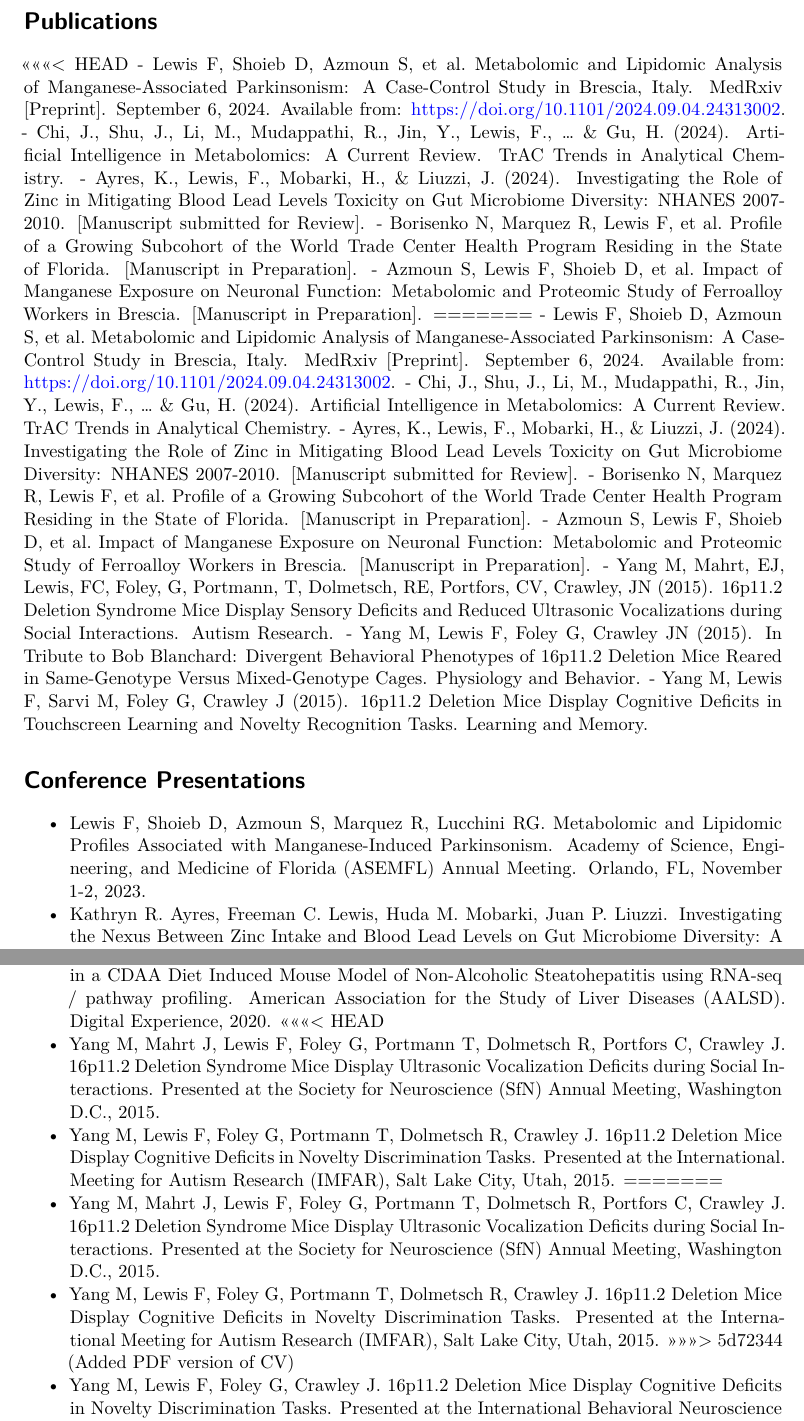
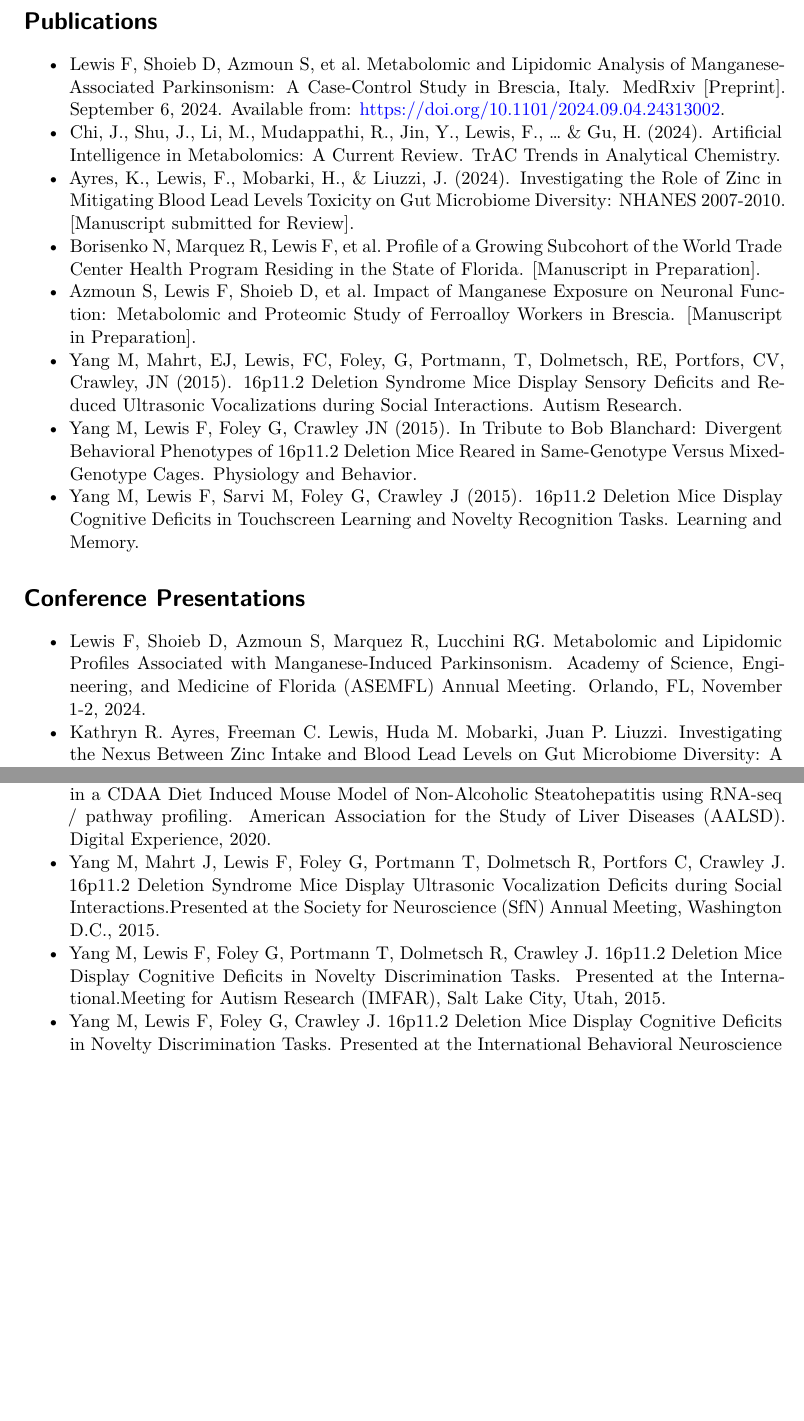
Before and after one commit to freemanchrislewis/Freeman_CV, a Quarto document (FreemanLewis_Resume_20240722.qmd): two parts of pages 5 and 6 of 6, joined at a grey line, cut so that both start at the same text, the shorter picture padded with empty space. Rendered offline with R 4.5, knitr and Pandoc in place of Quarto, then LaTeX, with nearby package versions.

Commit message:
Updated resume with recent changes

```diff
--- a/FreemanLewis_Resume_20240722.qmd
+++ b/FreemanLewis_Resume_20240722.qmd
@@ -146,7 +146,6 @@ I am an experienced research scientist with a strong background in neuroscience,
 - Provided alternative solutions to patients in the waiting area by facilitating discussion and listening attentively to the feelings and issues they described.
 
 # Publications
-<<<<<<< HEAD
 -	Lewis F, Shoieb D, Azmoun S, et al. Metabolomic and Lipidomic Analysis of Manganese-Associated Parkinsonism: A Case-Control Study in Brescia, Italy. MedRxiv [Preprint]. September 6, 2024. Available from: https://doi.org/10.1101/2024.09.04.24313002.
 - Chi, J., Shu, J., Li, M., Mudappathi, R., Jin, Y., Lewis, F., ... & Gu, H. (2024). Artificial Intelligence in Metabolomics: A Current Review. TrAC Trends in Analytical Chemistry.
 - Ayres, K., Lewis, F., Mobarki, H., & Liuzzi, J. (2024). Investigating the Role of Zinc in Mitigating Blood Lead Levels Toxicity on Gut Microbiome Diversity: NHANES 2007-2010. [Manuscript submitted for Review].
@@ -154,18 +153,12 @@ I am an experienced research scientist with a strong background in neuroscience,
 - Azmoun S, Lewis F, Shoieb D, et al. Impact of Manganese Exposure on Neuronal Function:
 Metabolomic and Proteomic Study of Ferroalloy Workers in Brescia. [Manuscript in
 Preparation].
-=======
-- Lewis F, Shoieb D, Azmoun S, et al. Metabolomic and Lipidomic Analysis of Manganese-Associated Parkinsonism: A Case-Control Study in Brescia, Italy. MedRxiv [Preprint]. September 6, 2024. Available from: https://doi.org/10.1101/2024.09.04.24313002.
-- Chi, J., Shu, J., Li, M., Mudappathi, R., Jin, Y., Lewis, F., ... & Gu, H. (2024). Artificial Intelligence in Metabolomics: A Current Review. TrAC Trends in Analytical Chemistry.
-- Ayres, K., Lewis, F., Mobarki, H., & Liuzzi, J. (2024). Investigating the Role of Zinc in Mitigating Blood Lead Levels Toxicity on Gut Microbiome Diversity: NHANES 2007-2010. [Manuscript submitted for Review].
-- Borisenko N, Marquez R, Lewis F, et al. Profile of a Growing Subcohort of the World Trade Center Health Program Residing in the State of Florida. [Manuscript in Preparation].
-- Azmoun S, Lewis F, Shoieb D, et al. Impact of Manganese Exposure on Neuronal Function: Metabolomic and Proteomic Study of Ferroalloy Workers in Brescia. [Manuscript in Preparation].
 - Yang M, Mahrt, EJ, Lewis, FC, Foley, G, Portmann, T, Dolmetsch, RE, Portfors, CV, Crawley, JN (2015). 16p11.2 Deletion Syndrome Mice Display Sensory Deficits and Reduced Ultrasonic Vocalizations during Social Interactions. Autism Research.
 - Yang M, Lewis F, Foley G, Crawley JN (2015). In Tribute to Bob Blanchard: Divergent Behavioral Phenotypes of 16p11.2 Deletion Mice Reared in Same-Genotype Versus Mixed-Genotype Cages. Physiology and Behavior.
 - Yang M, Lewis F, Sarvi M, Foley G, Crawley J (2015). 16p11.2 Deletion Mice Display Cognitive Deficits in Touchscreen Learning and Novelty Recognition Tasks. Learning and Memory.
 
 # Conference Presentations
-- Lewis F, Shoieb D, Azmoun S, Marquez R, Lucchini RG. Metabolomic and Lipidomic Profiles Associated with Manganese-Induced Parkinsonism. Academy of Science, Engineering, and Medicine of Florida (ASEMFL) Annual Meeting. Orlando, FL, November 1-2, 2023.
+- Lewis F, Shoieb D, Azmoun S, Marquez R, Lucchini RG. Metabolomic and Lipidomic Profiles Associated with Manganese-Induced Parkinsonism. Academy of Science, Engineering, and Medicine of Florida (ASEMFL) Annual Meeting. Orlando, FL, November 1-2, 2024.
 - Kathryn R. Ayres, Freeman C. Lewis, Huda M. Mobarki, Juan P. Liuzzi. Investigating the Nexus Between Zinc Intake and Blood Lead Levels on Gut Microbiome Diversity: A Secondary Analysis of NHANES Data. Annual American Society of Nutrition Conference. Chicago, 2024.
 - Yang M, Mahrt J, Lewis F, Foley G, Portmann T, Dolmetsch R, Portfors C, Crawley J. 16p11.2 deletion syndrome mice display ultrasonic vocalization deficits during social interactions. Society for Neuroscience (SfN) Annual Meeting. Washington, D.C. 2015.
 - Yang M, Lewis F, Foley G, Portmann T, Dolmetsch R, Crawley J. 16p11.2 Deletion Mice Display Cognitive Deficits in Novelty Discrimination Tasks. The International Meeting for Autism Research (IMFAR). Salt Lake City, Utah. 2015.
@@ -176,14 +169,7 @@ Preparation].
 - Ambade A, Lewis F, Kolumam G, Morrison J, Cornicelli J. Defining the Onset of Fibrosis in a CDAA Diet Induced Mouse Model of Non-Alcoholic Steatohepatitis using RNA-seq / pathway profiling. American Association for the Study of Liver Diseases (AALSD). Digital Experience, 2020.
-<<<<<<< HEAD
-- Yang M, Mahrt J, Lewis F, Foley G, Portmann T, Dolmetsch R, Portfors C, Crawley J. 16p11.2 Deletion Syndrome Mice Display Ultrasonic Vocalization Deficits during Social Interactions.
-Presented at the Society for Neuroscience (SfN) Annual Meeting, Washington D.C., 2015.
+- Yang M, Mahrt J, Lewis F, Foley G, Portmann T, Dolmetsch R, Portfors C, Crawley J. 16p11.2 Deletion Syndrome Mice Display Ultrasonic Vocalization Deficits during Social Interactions.Presented at the Society for Neuroscience (SfN) Annual Meeting, Washington D.C., 2015.
 - Yang M, Lewis F, Foley G, Portmann T, Dolmetsch R, Crawley J. 16p11.2 Deletion Mice
-Display Cognitive Deficits in Novelty Discrimination Tasks. Presented at the International.
-Meeting for Autism Research (IMFAR), Salt Lake City, Utah, 2015.
-=======
-- Yang M, Mahrt J, Lewis F, Foley G, Portmann T, Dolmetsch R, Portfors C, Crawley J. 16p11.2 Deletion Syndrome Mice Display Ultrasonic Vocalization Deficits during Social Interactions. Presented at the Society for Neuroscience (SfN) Annual Meeting, Washington D.C., 2015.
-- Yang M, Lewis F, Foley G, Portmann T, Dolmetsch R, Crawley J. 16p11.2 Deletion Mice Display Cognitive Deficits in Novelty Discrimination Tasks. Presented at the International Meeting for Autism Research (IMFAR), Salt Lake City, Utah, 2015.
->>>>>>> 5d72344 (Added PDF version of CV)
+Display Cognitive Deficits in Novelty Discrimination Tasks. Presented at the International.Meeting for Autism Research (IMFAR), Salt Lake City, Utah, 2015.
 - Yang M, Lewis F, Foley G, Crawley J. 16p11.2 Deletion Mice Display Cognitive Deficits in Novelty Discrimination Tasks. Presented at the International Behavioral Neuroscience Society (IBNS) Annual Meeting, British Columbia, Canada, 2015.
 
 ---
```
Also changed, not shown: FreemanLewis_Resume_20240722.pdf, FreemanLewis_Resume_20240722.qmd (2 more changed lines).
